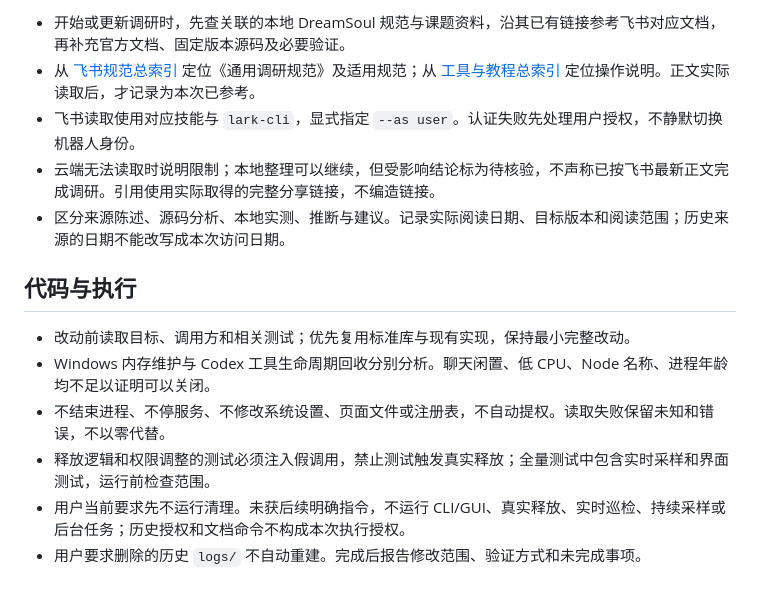
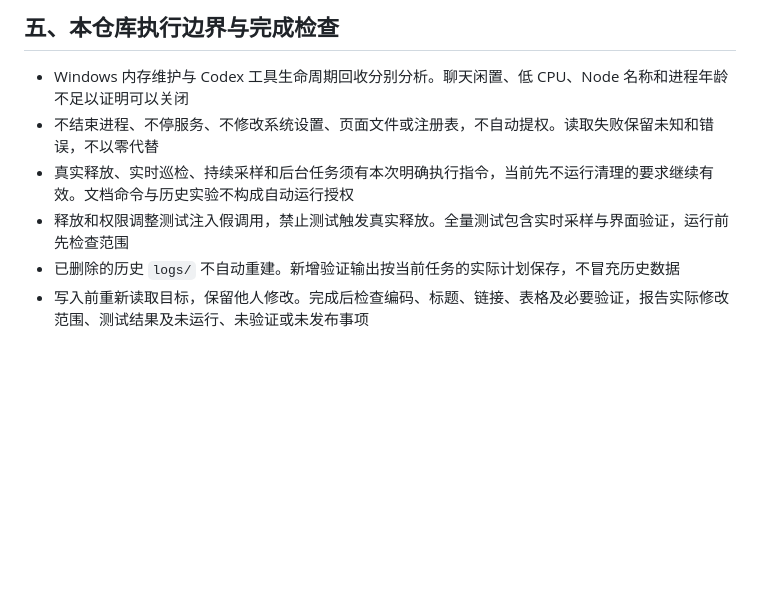
Before and after one commit to DreamSoul-AI/cpu-memory-cleanup, a Markdown page: AGENTS.md, the part around one of its changes. Rendered like a GitHub page; blank space fills up the shorter version.

```diff
--- a/AGENTS.md
+++ b/AGENTS.md
@@ -24,15 +41,8 @@
 
-- 开始或更新调研时，先查关联的本地 DreamSoul 规范与课题资料，沿其已有链接参考飞书对应文档，再补充官方文档、固定版本源码及必要验证。
-- 从 [飞书规范总索引](https://dreamsoul.feishu.cn/docx/UmU1d2EwLoeET5xCJChcOKPknyb) 定位《通用调研规范》及适用规范；从 [工具与教程总索引](https://dreamsoul.feishu.cn/docx/VSQ5dlJl3o0hbIxrEhUc8qKEnBc) 定位操作说明。正文实际读取后，才记录为本次已参考。
-- 飞书读取使用对应技能与 `lark-cli`，显式指定 `--as user`。认证失败先处理用户授权，不静默切换机器人身份。
-- 云端无法读取时说明限制；本地整理可以继续，但受影响结论标为待核验，不声称已按飞书最新正文完成调研。引用使用实际取得的完整分享链接，不编造链接。
-- 区分来源陈述、源码分析、本地实测、推断与建议。记录实际阅读日期、目标版本和阅读范围；历史来源的日期不能改写成本次访问日期。
-
-## 代码与执行
-
-- 改动前读取目标、调用方和相关测试；优先复用标准库与现有实现，保持最小完整改动。
-- Windows 内存维护与 Codex 工具生命周期回收分别分析。聊天闲置、低 CPU、Node 名称、进程年龄均不足以证明可以关闭。
-- 不结束进程、不停服务、不修改系统设置、页面文件或注册表，不自动提权。读取失败保留未知和错误，不以零代替。
-- 释放逻辑和权限调整的测试必须注入假调用，禁止测试触发真实释放；全量测试中包含实时采样和界面测试，运行前检查范围。
-- 用户当前要求先不运行清理。未获后续明确指令，不运行 CLI/GUI、真实释放、实时巡检、持续采样或后台任务；历史授权和文档命令不构成本次执行授权。
-- 用户要求删除的历史 `logs/` 不自动重建。完成后报告修改范围、验证方式和未完成事项。
+## 五、本仓库执行边界与完成检查
+- Windows 内存维护与 Codex 工具生命周期回收分别分析。聊天闲置、低 CPU、Node 名称和进程年龄不足以证明可以关闭
+- 不结束进程、不停服务、不修改系统设置、页面文件或注册表，不自动提权。读取失败保留未知和错误，不以零代替
+- 真实释放、实时巡检、持续采样和后台任务须有本次明确执行指令，当前先不运行清理的要求继续有效。文档命令与历史实验不构成自动运行授权
+- 释放和权限调整测试注入假调用，禁止测试触发真实释放。全量测试包含实时采样与界面验证，运行前先检查范围
+- 已删除的历史 `logs/` 不自动重建。新增验证输出按当前任务的实际计划保存，不冒充历史数据
+- 写入前重新读取目标，保留他人修改。完成后检查编码、标题、链接、表格及必要验证，报告实际修改范围、测试结果及未运行、未验证或未发布事项
```
Also changed, not shown: other parts of AGENTS.md (+33 -16 lines), README.md (+4 -3 lines).
